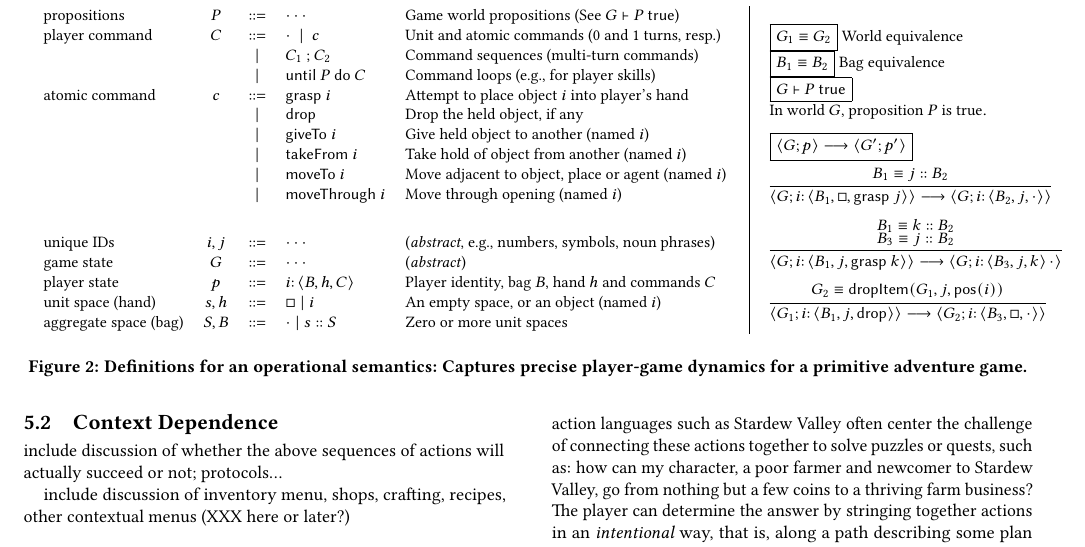
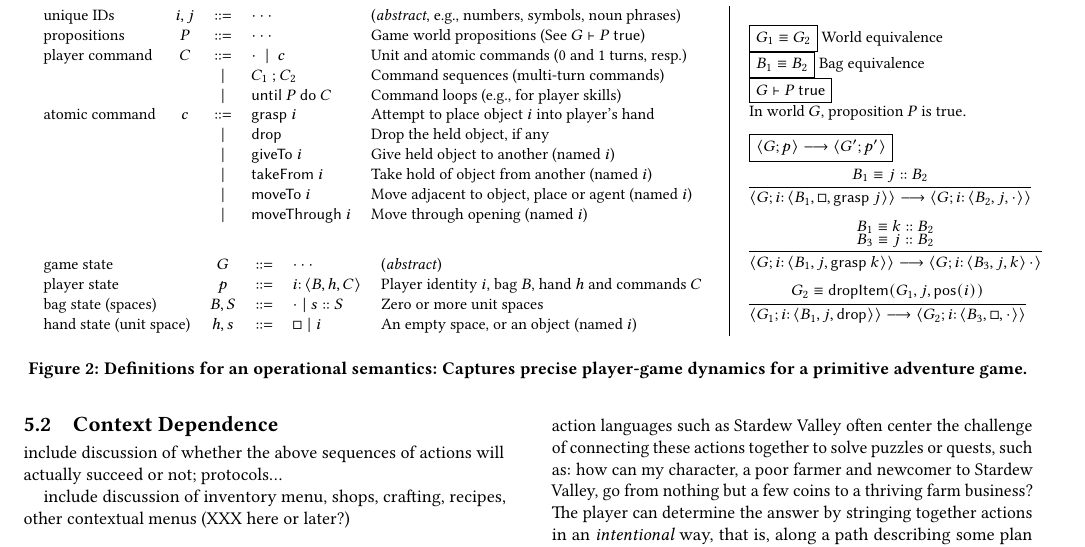
Before and after one commit to chrisamaphone/games-as-pls, a LaTeX paper (fdg2017/main.tex, which reads fdg2017/sec-opsem.tex): part of page 5 of 6, cut so that both start at the same text. Compiled offline with pdfLaTeX.

Commit message:
opsem figure spacing and layout

```diff
--- a/fdg2017/sec-opsem.tex
+++ b/fdg2017/sec-opsem.tex
@@ -16,8 +16,10 @@
 
 \begin{tabular}{l|l}
 
-\begin{minipage}{0.7\textwidth}
+\begin{minipage}{0.68\textwidth}
 \begin{tabular}{lccll}
+unique IDs & $i,j$ & $::=$ & $\cdots$ & (\emph{abstract}, e.g., numbers, symbols, noun phrases)
+\\
 propositions   & $P$ & $::=$ & $\cdots$ & Game world propositions~(See~$\PropIsTrue{G}{P}$)
 \\
 player command & $C$ & $::=$ & $\cdot$ $~|~$ $c$ & Unit and atomic commands (0 and 1 turns, resp.)
@@ -38,15 +40,16 @@ atomic command & $c$ & $::=$ & $\textsf{grasp}~i$ & Attempt to place object~$i$
 \\
                &     & $|$   & $\textsf{moveThrough}~i$ & Move through opening~(named~$i$)
 \\[5mm]
-unique IDs & $i,j$ & $::=$ & $\cdots$ & (\emph{abstract}, e.g., numbers, symbols, noun phrases)
-\\
+\end{tabular}
+\begin{tabular}{lccll}
 game state & $G$ & $::=$ & $\cdots$ & (\emph{abstract})
 \\
-player state & $p$ & $::=$ & $\Player{i}{B}{h}{C}$ & Player identity, bag~$B$, hand~$h$ and commands~$C$
+player state & $p$ & $::=$ & $\Player{i}{B}{h}{C}$ & Player identity~$i$, bag~$B$, hand~$h$ and commands~$C$
 \\
-unit space (hand) & $s,h$ & $::=$ & $\square~|~i$ & An empty space, or an object~(named~$i$)
+bag state (spaces) & $B,S$ & $::=$ & $\cdot~|~s::S$ & Zero or more unit spaces
 \\
-aggregate space (bag) & $S,B$ & $::=$ & $\cdot~|~s::S$ & Zero or more unit spaces
+hand state (unit space) & $h,s$ & $::=$ & $\square~|~i$ & An empty space, or an object~(named~$i$)
+\\
 \end{tabular}
 \end{minipage}
 
```
